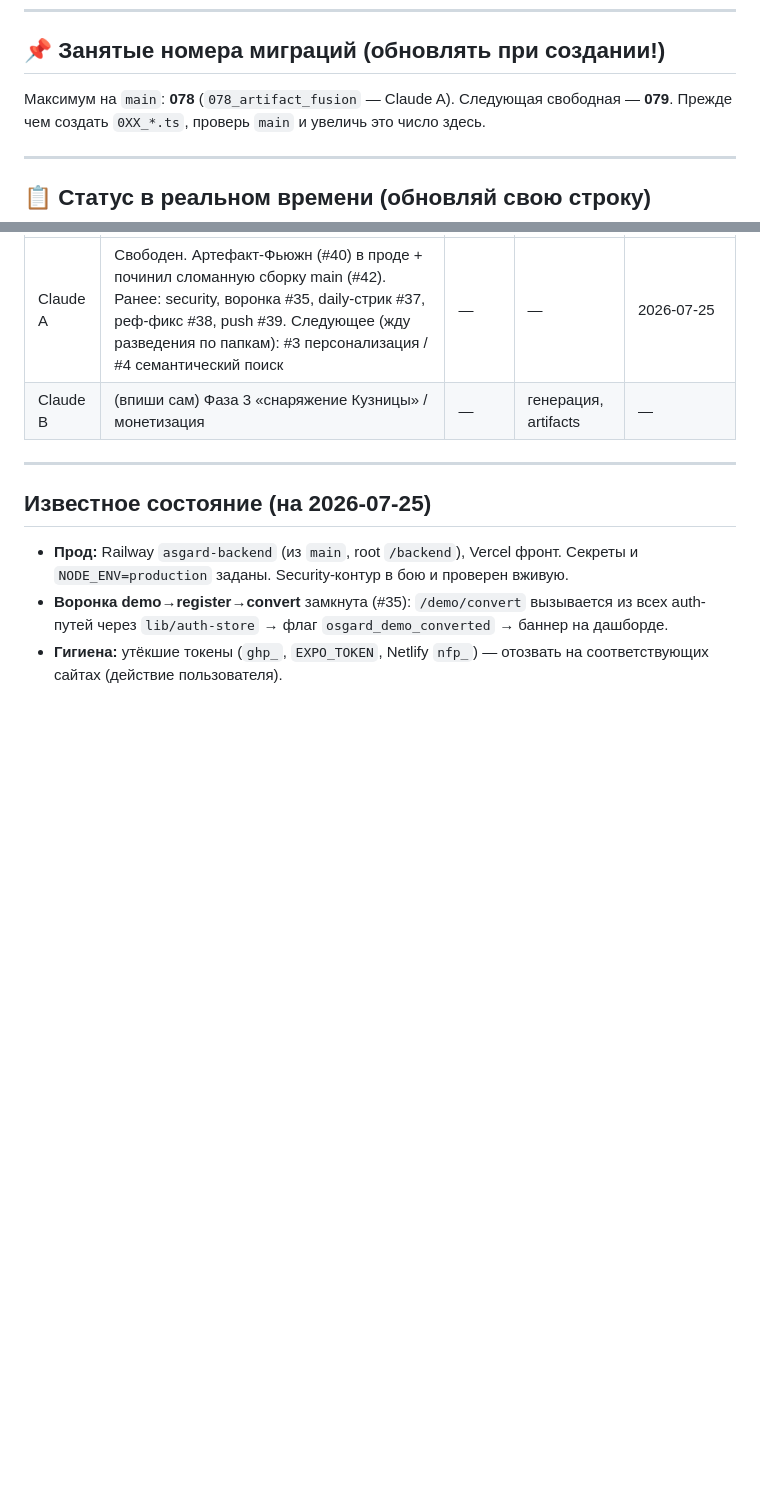
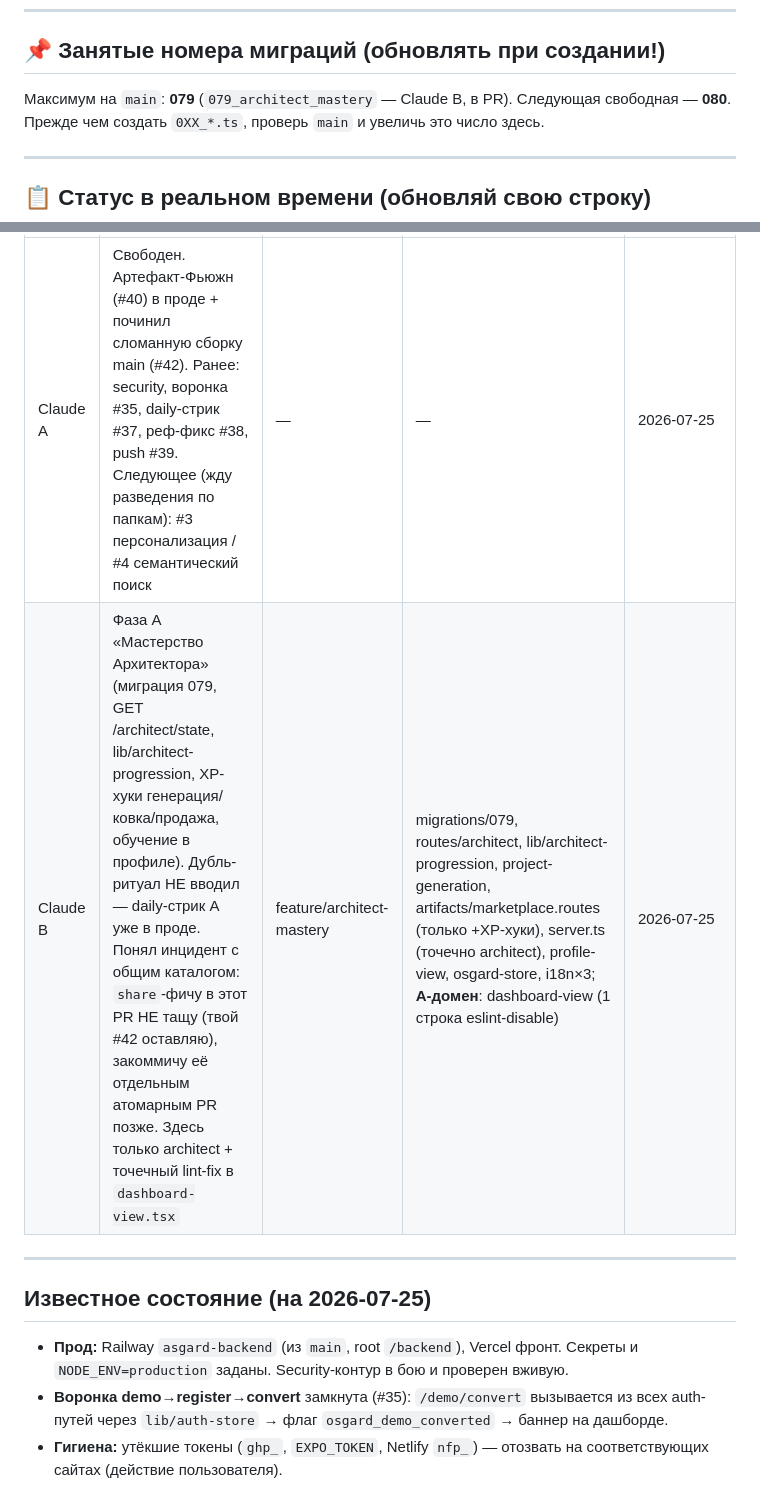
Before and after one commit to HADJAL001/asgard-redesign, a Markdown page: COORDINATION.md, 2 parts joined by grey strips. GitHub-like rendering; blank space fills up the shorter version.

Commit message:
docs(coord): резерв миграции 079 + статус Claude B (Фаза A + repair main)
Co-Authored-By: Claude Opus 4.8 <noreply@anthropic.com>

```diff
--- a/COORDINATION.md
+++ b/COORDINATION.md
@@ -68,7 +68,7 @@
 ---
 
 ## 📌 Занятые номера миграций (обновлять при создании!)
-Максимум на `main`: **078** (`078_artifact_fusion` — Claude A). Следующая свободная — **079**.
+Максимум на `main`: **079** (`079_architect_mastery` — Claude B, в PR). Следующая свободная — **080**.
 Прежде чем создать `0XX_*.ts`, проверь `main` и увеличь это число здесь.
 
 ---
@@ -78,7 +78,7 @@
 | Кто | Сейчас делает | Ветка | Файлы/область | Обновлено |
 |---|---|---|---|---|
 | Claude A | Свободен. Артефакт-Фьюжн (#40) в проде + починил сломанную сборку main (#42). Ранее: security, воронка #35, daily-стрик #37, реф-фикс #38, push #39. Следующее (жду разведения по папкам): #3 персонализация / #4 семантический поиск | — | — | 2026-07-25 |
-| Claude B | (впиши сам) Фаза 3 «снаряжение Кузницы» / монетизация | — | генерация, artifacts | — |
+| Claude B | Фаза A «Мастерство Архитектора» (миграция 079, GET /architect/state, lib/architect-progression, XP-хуки генерация/ковка/продажа, обучение в профиле). Дубль-ритуал НЕ вводил — daily-стрик A уже в проде. Понял инцидент с общим каталогом: `share`-фичу в этот PR НЕ тащу (твой #42 оставляю), закоммичу её отдельным атомарным PR позже. Здесь только architect + точечный lint-fix в `dashboard-view.tsx` | feature/architect-mastery | migrations/079, routes/architect, lib/architect-progression, project-generation, artifacts/marketplace.routes (только +XP-хуки), server.ts (точечно architect), profile-view, osgard-store, i18n×3; **A-домен**: dashboard-view (1 строка eslint-disable) | 2026-07-25 |
 
 ---
 
```
